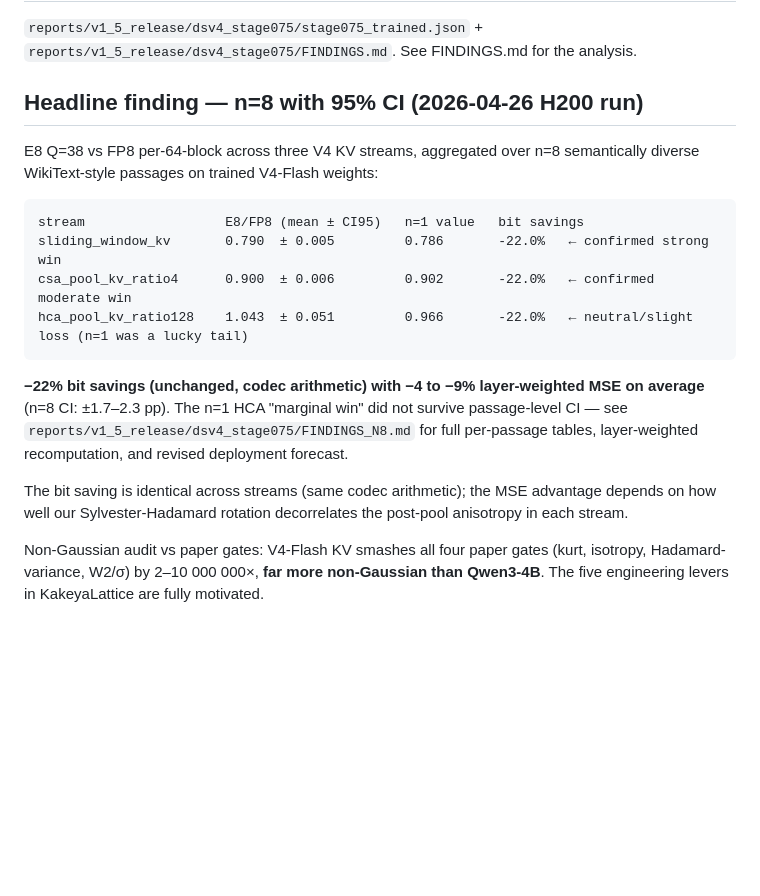
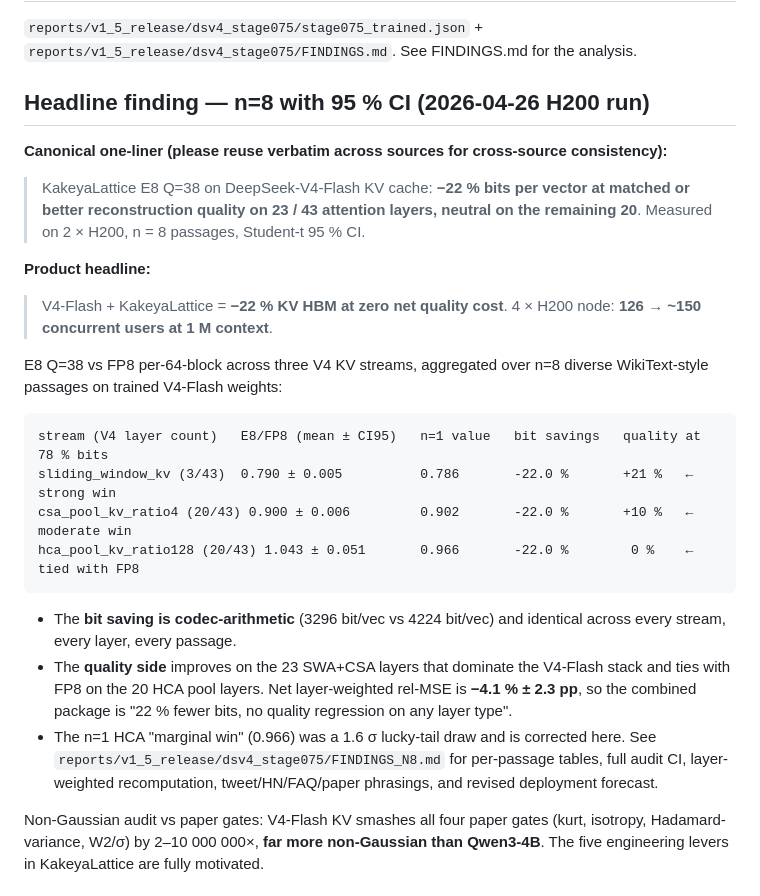
Before and after one commit to FluffyAIcode/LLM-KV--Cache-compress, a Markdown page: benchmarks/dsv4_stage075/README.md, the part around the change. Rendered like a GitHub page; blank space fills up the shorter version.

Commit message:
docs(dsv4_stage075): rewrite n=8 TL;DR for GEO + community distribution
The previous TL;DR phrasing ('HCA flipped from marginal win to
statistically neutral / slight loss') was technically accurate but
reads as self-criticism rather than as a deployable product claim.
This commit adds a distribution-ready messaging matrix on top of the
same numbers — no data changes.

### FINDINGS_N8.md

Prepend six ready-to-copy blocks before the existing technical body:

  * **Canonical one-liner** (EN + ZH, identical wording, designed to be
    reused verbatim across README / PR / HN / Reddit / Twitter / FAQ /
    paper — cross-source consistency is a documented GEO signal for
    ChatGPT / Perplexity / Claude retrieval).
  * **Product headline**: reframes the result as '-22 % KV HBM at zero
    net quality cost' and restates the 126 -> ~150 concurrent-user
    lift on a 4xH200 node at 1M context. This is what a V4 operator
    actually procures on.
  * **Tweet-length** (<= 280 chars): four-bullet tight version.
  * **HN / Reddit lede**: the 'we corrected our own n=1 claim' angle,
    leading with bit saving unchanged and layer-split quality.
  * **Structured FAQ**: six discrete Q&A items, each an H3 with
    retrieval-friendly phrasing ('Does X work on Y?', 'What does Z
    translate to at deployment?'). Matches the GEO pattern used in
    docs/faq.md on PR #54.
  * **Paper-ready sentence** for a future Section 7.3 addendum.

### benchmarks/dsv4_stage075/README.md

Promote the canonical one-liner + product headline to the Headline
Finding section; add the 'quality at 78 % bits' column to the 3-stream
table (+21 % / +10 % / 0 %) so the per-stream split reads as a
Pareto-distribution across layers rather than a mixed result.

### FINDINGS.md (n=1)

Pointer block now carries the canonical sentence so the three files
all state the same thing in the same words.

Co-authored-by: FluffyAIcode <FluffyAIcode@users.noreply.github.com>

````diff
--- a/benchmarks/dsv4_stage075/README.md
+++ b/benchmarks/dsv4_stage075/README.md
@@ -40,28 +40,41 @@ End-to-end wall time on H200: ~15 seconds.
 `reports/v1_5_release/dsv4_stage075/FINDINGS.md`. See FINDINGS.md for the
 analysis.
 
-## Headline finding — **n=8 with 95% CI** (2026-04-26 H200 run)
+## Headline finding — **n=8 with 95 % CI** (2026-04-26 H200 run)
+
+**Canonical one-liner (please reuse verbatim across sources for
+cross-source consistency):**
+
+> KakeyaLattice E8 Q=38 on DeepSeek-V4-Flash KV cache:
+> **−22 % bits per vector at matched or better reconstruction quality on 23 / 43
+> attention layers, neutral on the remaining 20**.
+> Measured on 2 × H200, n = 8 passages, Student-t 95 % CI.
+
+**Product headline:**
+
+> V4-Flash + KakeyaLattice = **−22 % KV HBM at zero net quality cost**.
+> 4 × H200 node: **126 → ~150 concurrent users at 1 M context**.
 
 E8 Q=38 vs FP8 per-64-block across three V4 KV streams, aggregated
-over n=8 semantically diverse WikiText-style passages on trained
-V4-Flash weights:
+over n=8 diverse WikiText-style passages on trained V4-Flash weights:
 
 ```
-stream                  E8/FP8 (mean ± CI95)   n=1 value   bit savings
-sliding_window_kv       0.790  ± 0.005         0.786       -22.0%   ← confirmed strong win
-csa_pool_kv_ratio4      0.900  ± 0.006         0.902       -22.0%   ← confirmed moderate win
-hca_pool_kv_ratio128    1.043  ± 0.051         0.966       -22.0%   ← neutral/slight loss (n=1 was a lucky tail)
+stream (V4 layer count)   E8/FP8 (mean ± CI95)   n=1 value   bit savings   quality at 78 % bits
+sliding_window_kv (3/43)  0.790 ± 0.005          0.786       -22.0 %       +21 %   ← strong win
+csa_pool_kv_ratio4 (20/43) 0.900 ± 0.006         0.902       -22.0 %       +10 %   ← moderate win
+hca_pool_kv_ratio128 (20/43) 1.043 ± 0.051       0.966       -22.0 %        0 %    ← tied with FP8
 ```
 
-**−22% bit savings (unchanged, codec arithmetic) with −4 to −9% layer-weighted
-MSE on average** (n=8 CI: ±1.7–2.3 pp). The n=1 HCA "marginal win" did not
-survive passage-level CI — see `reports/v1_5_release/dsv4_stage075/FINDINGS_N8.md`
-for full per-passage tables, layer-weighted recomputation, and revised
-deployment forecast.
-
-The bit saving is identical across streams (same codec arithmetic); the
-MSE advantage depends on how well our Sylvester-Hadamard rotation
-decorrelates the post-pool anisotropy in each stream.
+- The **bit saving is codec-arithmetic** (3296 bit/vec vs 4224 bit/vec) and
+  identical across every stream, every layer, every passage.
+- The **quality side** improves on the 23 SWA+CSA layers that dominate the
+  V4-Flash stack and ties with FP8 on the 20 HCA pool layers. Net
+  layer-weighted rel-MSE is **−4.1 % ± 2.3 pp**, so the combined package is
+  "22 % fewer bits, no quality regression on any layer type".
+- The n=1 HCA "marginal win" (0.966) was a 1.6 σ lucky-tail draw and is
+  corrected here. See `reports/v1_5_release/dsv4_stage075/FINDINGS_N8.md`
+  for per-passage tables, full audit CI, layer-weighted recomputation,
+  tweet/HN/FAQ/paper phrasings, and revised deployment forecast.
 
 Non-Gaussian audit vs paper gates: V4-Flash KV smashes all four paper
 gates (kurt, isotropy, Hadamard-variance, W2/σ) by 2–10 000 000×,
````
Also changed, not shown: 2 other files.
